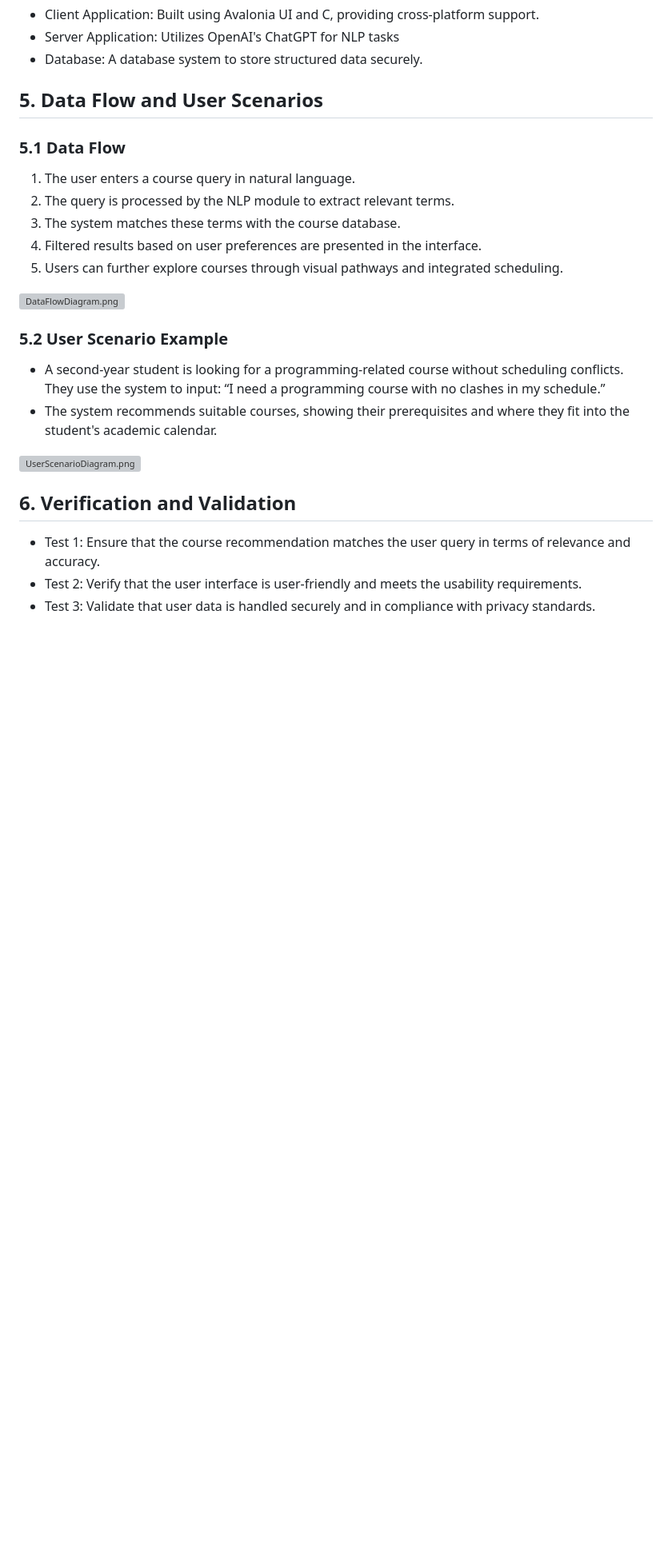
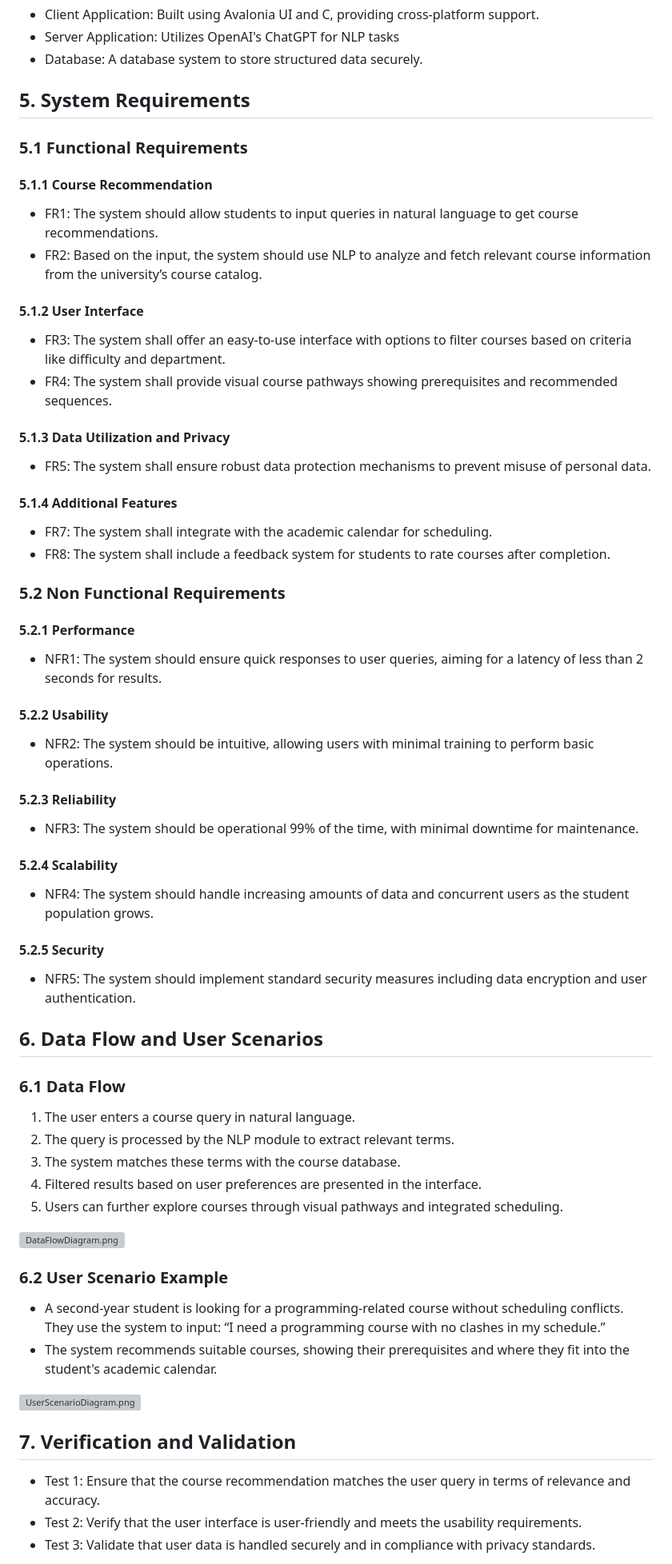
Before and after one commit to lxymahatma/PBL3, a Markdown page: Writerside/topics/Requirements-Specification-Document.md, the part around the change printed below. Shown: that part at 80% size. GitHub-like rendering; blank space fills up the shorter version; grey boxes are pictures that could not be loaded.

Commit message:
structure change for Requirements-Specification-Document.md

```diff
--- a/Writerside/topics/Requirements-Specification-Document.md
+++ b/Writerside/topics/Requirements-Specification-Document.md
@@ -123,9 +73,54 @@ The system will follow a client-server architecture with the following main comp
 * Server Application: Utilizes OpenAI's ChatGPT for NLP tasks
 * Database: A database system to store structured data securely.
 
-## 5. Data Flow and User Scenarios
+## 5. System Requirements
 
-### 5.1 Data Flow
+### 5.1 Functional Requirements
+
+#### 5.1.1 Course Recommendation
+
+* FR1: The system should allow students to input queries in natural language to get course recommendations.
+* FR2: Based on the input, the system should use NLP to analyze and fetch relevant course information from the university’s course catalog.
+
+#### 5.1.2 User Interface
+
+* FR3: The system shall offer an easy-to-use interface with options to filter courses based on criteria like difficulty and department.
+* FR4: The system shall provide visual course pathways showing prerequisites and recommended sequences.
+
+#### 5.1.3 Data Utilization and Privacy
+
+* FR5: The system shall ensure robust data protection mechanisms to prevent misuse of personal data.
+
+#### 5.1.4 Additional Features
+
+* FR7: The system shall integrate with the academic calendar for scheduling.
+* FR8: The system shall include a feedback system for students to rate courses after completion.
+
+### 5.2 Non Functional Requirements
+
+#### 5.2.1 Performance
+
+* NFR1: The system should ensure quick responses to user queries, aiming for a latency of less than 2 seconds for results.
+
+#### 5.2.2 Usability
+
+* NFR2: The system should be intuitive, allowing users with minimal training to perform basic operations.
+
+#### 5.2.3 Reliability
+
+* NFR3: The system should be operational 99% of the time, with minimal downtime for maintenance.
+
+#### 5.2.4 Scalability
+
+* NFR4: The system should handle increasing amounts of data and concurrent users as the student population grows.
+
+#### 5.2.5 Security
+
+* NFR5: The system should implement standard security measures including data encryption and user authentication.
+
+## 6. Data Flow and User Scenarios
+
+### 6.1 Data Flow
 
 1. The user enters a course query in natural language.
 2. The query is processed by the NLP module to extract relevant terms.
@@ -135,7 +130,7 @@ The system will follow a client-server architecture with the following main comp
 
 ![DataFlowDiagram.png](DataFlowDiagram.png)
 
-### 5.2 User Scenario Example
+### 6.2 User Scenario Example
 
 * A second-year student is looking for a programming-related course without scheduling conflicts. They use the system to input: “I need a
   programming course with no clashes in my schedule.”
@@ -143,7 +138,7 @@ The system will follow a client-server architecture with the following main comp
 
 ![UserScenarioDiagram.png](UserScenarioDiagram.png)
 
-## 6. Verification and Validation
+## 7. Verification and Validation
 
 * Test 1: Ensure that the course recommendation matches the user query in terms of relevance and accuracy.
 * Test 2: Verify that the user interface is user-friendly and meets the usability requirements.
```
Also changed, not shown: other parts of Writerside/topics/Requirements-Specification-Document.md (+2 -52 lines).
